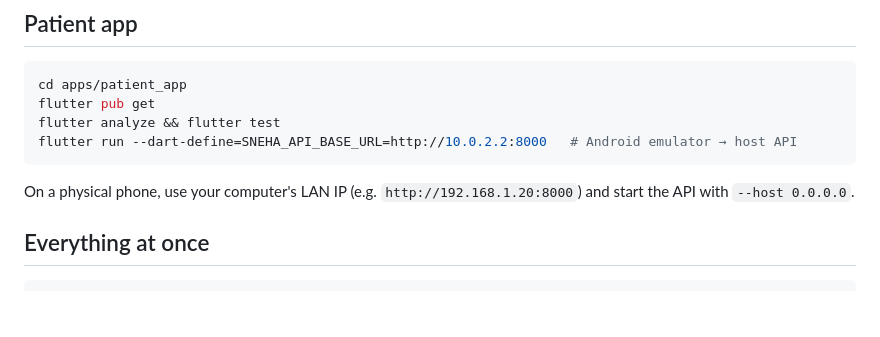
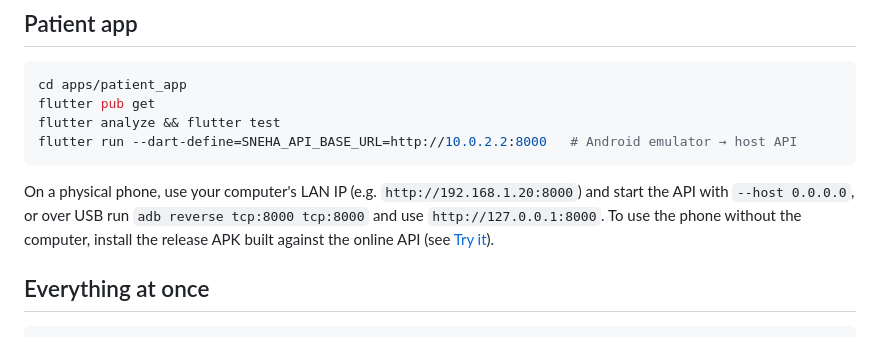
Before and after one commit to Sreshthovod/SNEHA, a Markdown page: README.md, the part around one of its changes. Drawn GitHub-style; blank space fills up the shorter version.

````diff
--- a/README.md
+++ b/README.md
@@ -109,7 +161,9 @@ flutter run --dart-define=SNEHA_API_BASE_URL=http://10.0.2.2:8000   # Android em
 ```
 
 On a physical phone, use your computer's LAN IP (e.g. `http://192.168.1.20:8000`) and start
-the API with `--host 0.0.0.0`.
+the API with `--host 0.0.0.0`, or over USB run `adb reverse tcp:8000 tcp:8000` and use
+`http://127.0.0.1:8000`. To use the phone without the computer, install the release APK
+built against the online API (see [Try it](#try-it-no-laptop-needed)).
 
 ## Everything at once
 
````
Also changed, not shown: other parts of README.md (+52 -0 lines).
